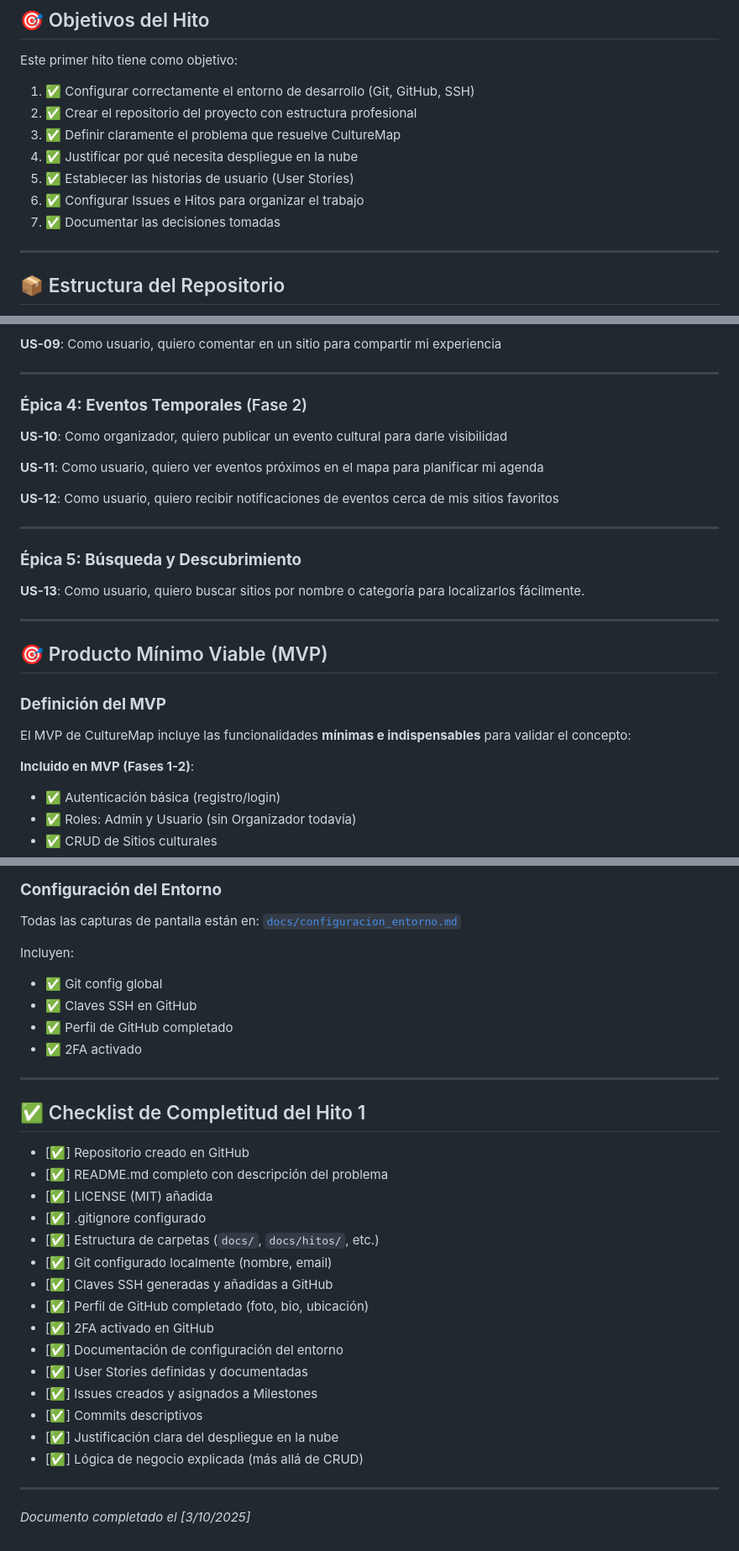
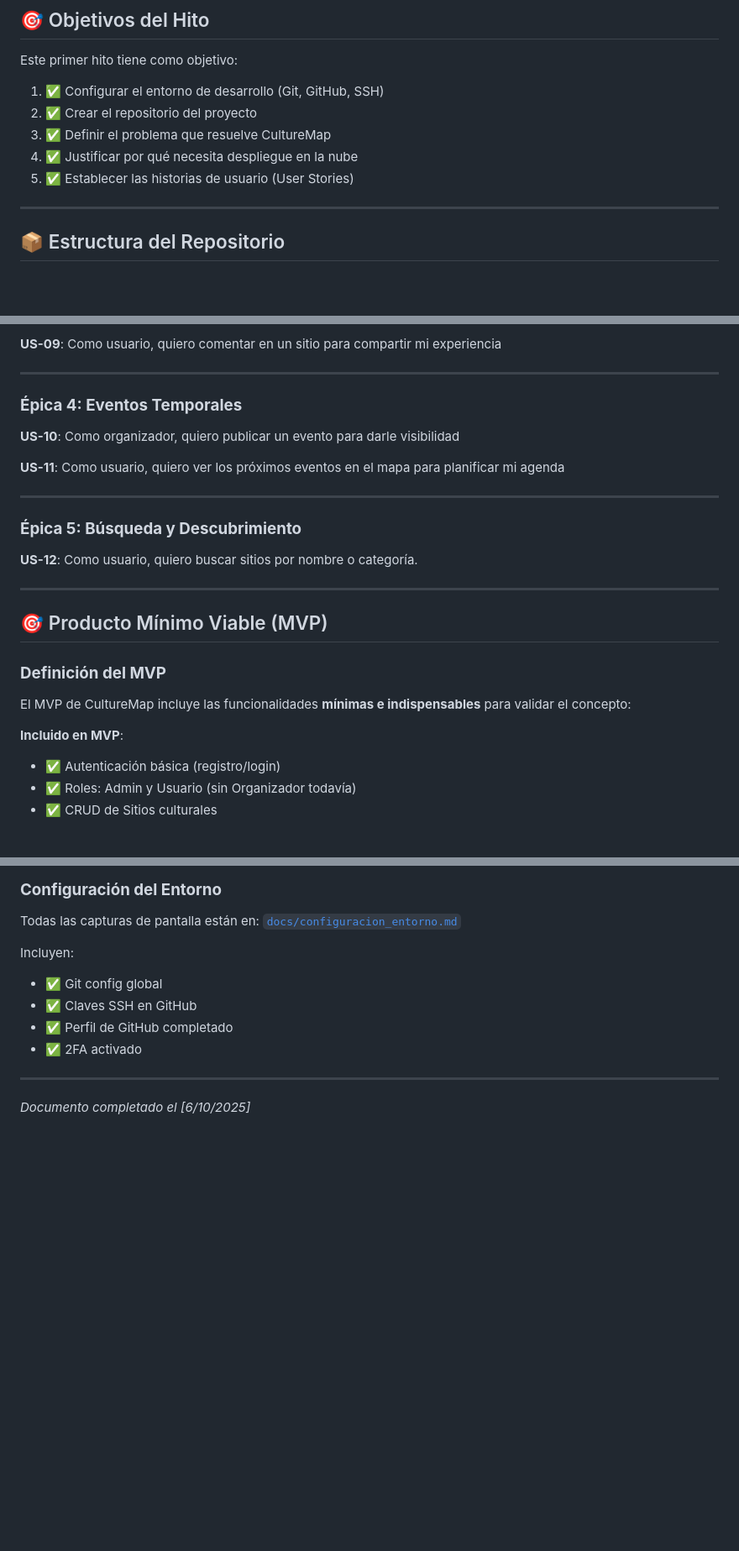
Before and after one commit to Teodosiodg2002/CultureMap, a Markdown page: docs/hitos/hito1.md, 3 parts joined by grey strips. Shown: that part at 84% size. Rendered like a GitHub page; blank space fills up the shorter version.

```diff
--- a/docs/hitos/hito1.md
+++ b/docs/hitos/hito1.md
@@ -4,13 +4,11 @@
 
 Este primer hito tiene como objetivo:
 
-1. ✅ Configurar correctamente el entorno de desarrollo (Git, GitHub, SSH)
-1. ✅ Crear el repositorio del proyecto con estructura profesional
-1. ✅ Definir claramente el problema que resuelve CultureMap
+1. ✅ Configurar el entorno de desarrollo (Git, GitHub, SSH)
+1. ✅ Crear el repositorio del proyecto
+1. ✅ Definir el problema que resuelve CultureMap
 1. ✅ Justificar por qué necesita despliegue en la nube
 1. ✅ Establecer las historias de usuario (User Stories)
-1. ✅ Configurar Issues e Hitos para organizar el trabajo
-1. ✅ Documentar las decisiones tomadas
 
 ---
 
@@ -177,19 +175,17 @@ Las historias de usuario están organizadas por **Épicas** (grupos funcionales)
 
 ---
 
-### **Épica 4: Eventos Temporales** (Fase 2)
+### **Épica 4: Eventos Temporales**
 
-**US-10**: Como organizador, quiero publicar un evento cultural para darle visibilidad
+**US-10**: Como organizador, quiero publicar un evento para darle visibilidad
 
-**US-11**: Como usuario, quiero ver eventos próximos en el mapa para planificar mi agenda
-
-**US-12**: Como usuario, quiero recibir notificaciones de eventos cerca de mis sitios favoritos
+**US-11**: Como usuario, quiero ver los próximos eventos en el mapa para planificar mi agenda
 
 ---
 
 ### **Épica 5: Búsqueda y Descubrimiento**
 
-**US-13**: Como usuario, quiero buscar sitios por nombre o categoría para localizarlos fácilmente.
+**US-12**: Como usuario, quiero buscar sitios por nombre o categoría.
 
 ---
 
@@ -199,7 +195,7 @@ Las historias de usuario están organizadas por **Épicas** (grupos funcionales)
 
 El MVP de CultureMap incluye las funcionalidades **mínimas e indispensables** para validar el concepto:
 
-**Incluido en MVP (Fases 1-2)**:
+**Incluido en MVP**:
 - ✅ Autenticación básica (registro/login)
 - ✅ Roles: Admin y Usuario (sin Organizador todavía)
 - ✅ CRUD de Sitios culturales
@@ -257,24 +253,4 @@ Incluyen:
 
 ---
 
-## ✅ Checklist de Completitud del Hito 1
-
-- [✅] Repositorio creado en GitHub
-- [✅] README.md completo con descripción del problema
-- [✅] LICENSE (MIT) añadida
-- [✅] .gitignore configurado
-- [✅] Estructura de carpetas (`docs/`, `docs/hitos/`, etc.)
-- [✅] Git configurado localmente (nombre, email)
-- [✅] Claves SSH generadas y añadidas a GitHub
-- [✅] Perfil de GitHub completado (foto, bio, ubicación)
-- [✅] 2FA activado en GitHub
-- [✅] Documentación de configuración del entorno
-- [✅] User Stories definidas y documentadas
-- [✅] Issues creados y asignados a Milestones
-- [✅] Commits descriptivos
-- [✅] Justificación clara del despliegue en la nube
-- [✅] Lógica de negocio explicada (más allá de CRUD)
-
----
-
-_Documento completado el [3/10/2025]_
+_Documento completado el [6/10/2025]_
```
Also changed, not shown: other parts of docs/hitos/hito1.md (+5 -5 lines).
